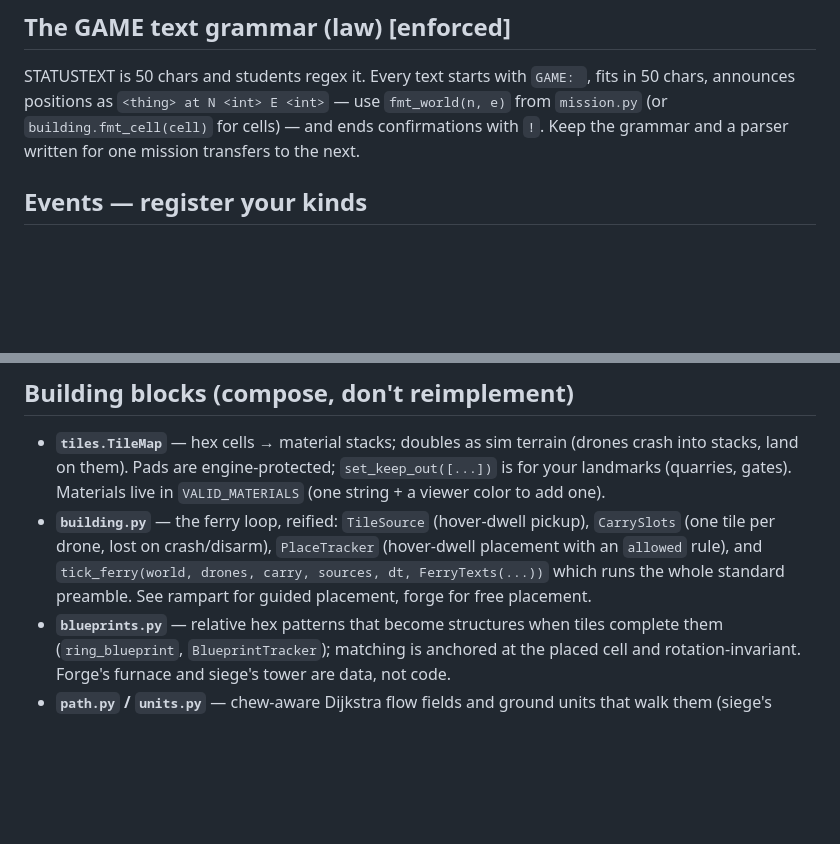
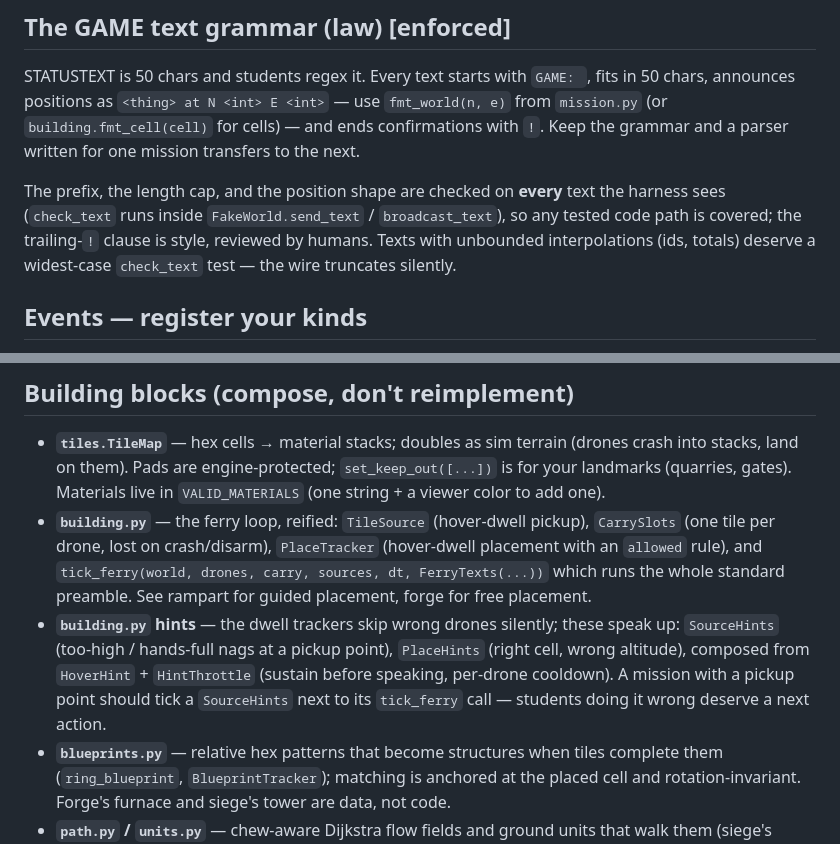
Before and after one commit to CG-AA/drone-life, a Markdown page: docs/MISSIONS.md, 2 parts joined by grey strips. Rendered like a GitHub page; blank space fills up the shorter version.

```diff
--- a/docs/MISSIONS.md
+++ b/docs/MISSIONS.md
@@ -71,6 +71,13 @@ STATUSTEXT is 50 chars and students regex it. Every text starts with
 (or `building.fmt_cell(cell)` for cells) — and ends confirmations with `!`.
 Keep the grammar and a parser written for one mission transfers to the next.
 
+The prefix, the length cap, and the position shape are checked on **every**
+text the harness sees (`check_text` runs inside `FakeWorld.send_text` /
+`broadcast_text`), so any tested code path is covered; the trailing-`!`
+clause is style, reviewed by humans. Texts with unbounded interpolations
+(ids, totals) deserve a widest-case `check_text` test — the wire truncates
+silently.
+
 ## Events — register your kinds
 
 Every `emit_event` kind must be listed in `server/app/game/events.py`
@@ -115,6 +122,12 @@ frame **[enforced]**. Kinds in play today, and who renders them
   `tick_ferry(world, drones, carry, sources, dt, FerryTexts(...))` which runs
   the whole standard preamble. See rampart for guided placement, forge for
   free placement.
+- **`building.py` hints** — the dwell trackers skip wrong drones silently;
+  these speak up: `SourceHints` (too-high / hands-full nags at a pickup
+  point), `PlaceHints` (right cell, wrong altitude), composed from
+  `HoverHint` + `HintThrottle` (sustain before speaking, per-drone cooldown).
+  A mission with a pickup point should tick a `SourceHints` next to its
+  `tick_ferry` call — students doing it wrong deserve a next action.
 - **`blueprints.py`** — relative hex patterns that become structures when
   tiles complete them (`ring_blueprint`, `BlueprintTracker`); matching is
   anchored at the placed cell and rotation-invariant. Forge's furnace and
```
Also changed, not shown: docs/SESSION_PLAN.md (+13 -3 lines).
